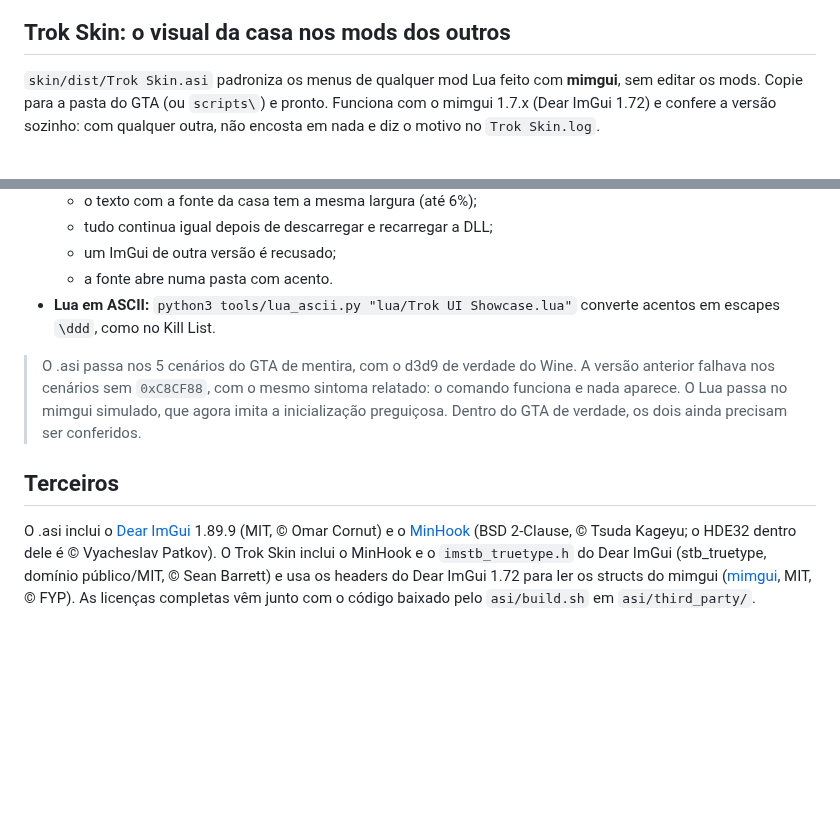
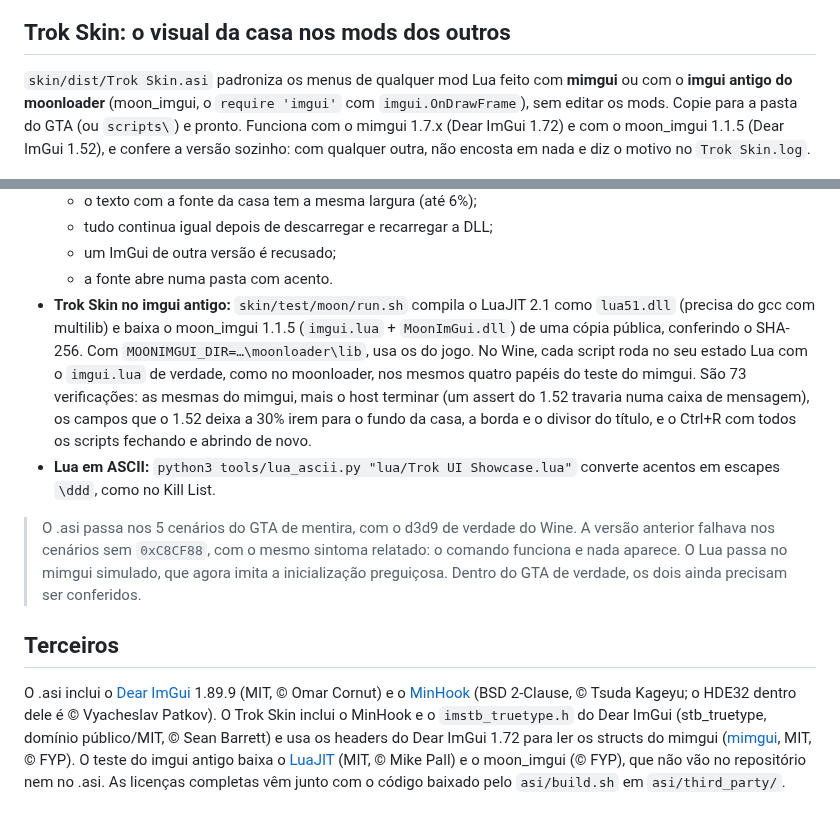
Before and after one commit to victortroquetti-cpu/t3, a Markdown page: trok-ui/README.md, 2 parts joined by grey strips. Rendered like a GitHub page; blank space fills up the shorter version.

```diff
--- a/trok-ui/README.md
+++ b/trok-ui/README.md
@@ -133,7 +133,7 @@ Para achar o código de outro ícone: o nome está em [lucide.dev/icons](https:/
 
 ## Trok Skin: o visual da casa nos mods dos outros
 
-`skin/dist/Trok Skin.asi` padroniza os menus de qualquer mod Lua feito com **mimgui**, sem editar os mods. Copie para a pasta do GTA (ou `scripts\`) e pronto. Funciona com o mimgui 1.7.x (Dear ImGui 1.72) e confere a versão sozinho: com qualquer outra, não encosta em nada e diz o motivo no `Trok Skin.log`.
+`skin/dist/Trok Skin.asi` padroniza os menus de qualquer mod Lua feito com **mimgui** ou com o **imgui antigo do moonloader** (moon_imgui, o `require 'imgui'` com `imgui.OnDrawFrame`), sem editar os mods. Copie para a pasta do GTA (ou `scripts\`) e pronto. Funciona com o mimgui 1.7.x (Dear ImGui 1.72) e com o moon_imgui 1.1.5 (Dear ImGui 1.52), e confere a versão sozinho: com qualquer outra, não encosta em nada e diz o motivo no `Trok Skin.log`.
 
 ![Sem a skin e com a skin](docs/09-skin.png)
 
@@ -183,10 +189,11 @@ Duas regras que custaram caro na primeira versão:
   - tudo continua igual depois de descarregar e recarregar a DLL;
   - um ImGui de outra versão é recusado;
   - a fonte abre numa pasta com acento.
+- **Trok Skin no imgui antigo:** `skin/test/moon/run.sh` compila o LuaJIT 2.1 como `lua51.dll` (precisa do gcc com multilib) e baixa o moon_imgui 1.1.5 (`imgui.lua` + `MoonImGui.dll`) de uma cópia pública, conferindo o SHA-256. Com `MOONIMGUI_DIR=…\moonloader\lib`, usa os do jogo. No Wine, cada script roda no seu estado Lua com o `imgui.lua` de verdade, como no moonloader, nos mesmos quatro papéis do teste do mimgui. São 73 verificações: as mesmas do mimgui, mais o host terminar (um assert do 1.52 travaria numa caixa de mensagem), os campos que o 1.52 deixa a 30% irem para o fundo da casa, a borda e o divisor do título, e o Ctrl+R com todos os scripts fechando e abrindo de novo.
 - **Lua em ASCII:** `python3 tools/lua_ascii.py "lua/Trok UI Showcase.lua"` converte acentos em escapes `\ddd`, como no Kill List.
 
 > O .asi passa nos 5 cenários do GTA de mentira, com o d3d9 de verdade do Wine. A versão anterior falhava nos cenários sem `0xC8CF88`, com o mesmo sintoma relatado: o comando funciona e nada aparece. O Lua passa no mimgui simulado, que agora imita a inicialização preguiçosa. Dentro do GTA de verdade, os dois ainda precisam ser conferidos.
 
 ## Terceiros
 
-O .asi inclui o [Dear ImGui](https://github.com/ocornut/imgui) 1.89.9 (MIT, © Omar Cornut) e o [MinHook](https://github.com/TsudaKageyu/minhook) (BSD 2-Clause, © Tsuda Kageyu; o HDE32 dentro dele é © Vyacheslav Patkov). O Trok Skin inclui o MinHook e o `imstb_truetype.h` do Dear ImGui (stb_truetype, domínio público/MIT, © Sean Barrett) e usa os headers do Dear ImGui 1.72 para ler os structs do mimgui ([mimgui](https://github.com/THE-FYP/mimgui), MIT, © FYP). As licenças completas vêm junto com o código baixado pelo `asi/build.sh` em `asi/third_party/`.
+O .asi inclui o [Dear ImGui](https://github.com/ocornut/imgui) 1.89.9 (MIT, © Omar Cornut) e o [MinHook](https://github.com/TsudaKageyu/minhook) (BSD 2-Clause, © Tsuda Kageyu; o HDE32 dentro dele é © Vyacheslav Patkov). O Trok Skin inclui o MinHook e o `imstb_truetype.h` do Dear ImGui (stb_truetype, domínio público/MIT, © Sean Barrett) e usa os headers do Dear ImGui 1.72 para ler os structs do mimgui ([mimgui](https://github.com/THE-FYP/mimgui), MIT, © FYP). O teste do imgui antigo baixa o [LuaJIT](https://github.com/LuaJIT/LuaJIT) (MIT, © Mike Pall) e o moon_imgui (© FYP), que não vão no repositório nem no .asi. As licenças completas vêm junto com o código baixado pelo `asi/build.sh` em `asi/third_party/`.
```
Also changed, not shown: other parts of trok-ui/README.md (+12 -6 lines), trok-ui/docs/10-skin-imgui-antigo.png (added), 13 other files.
